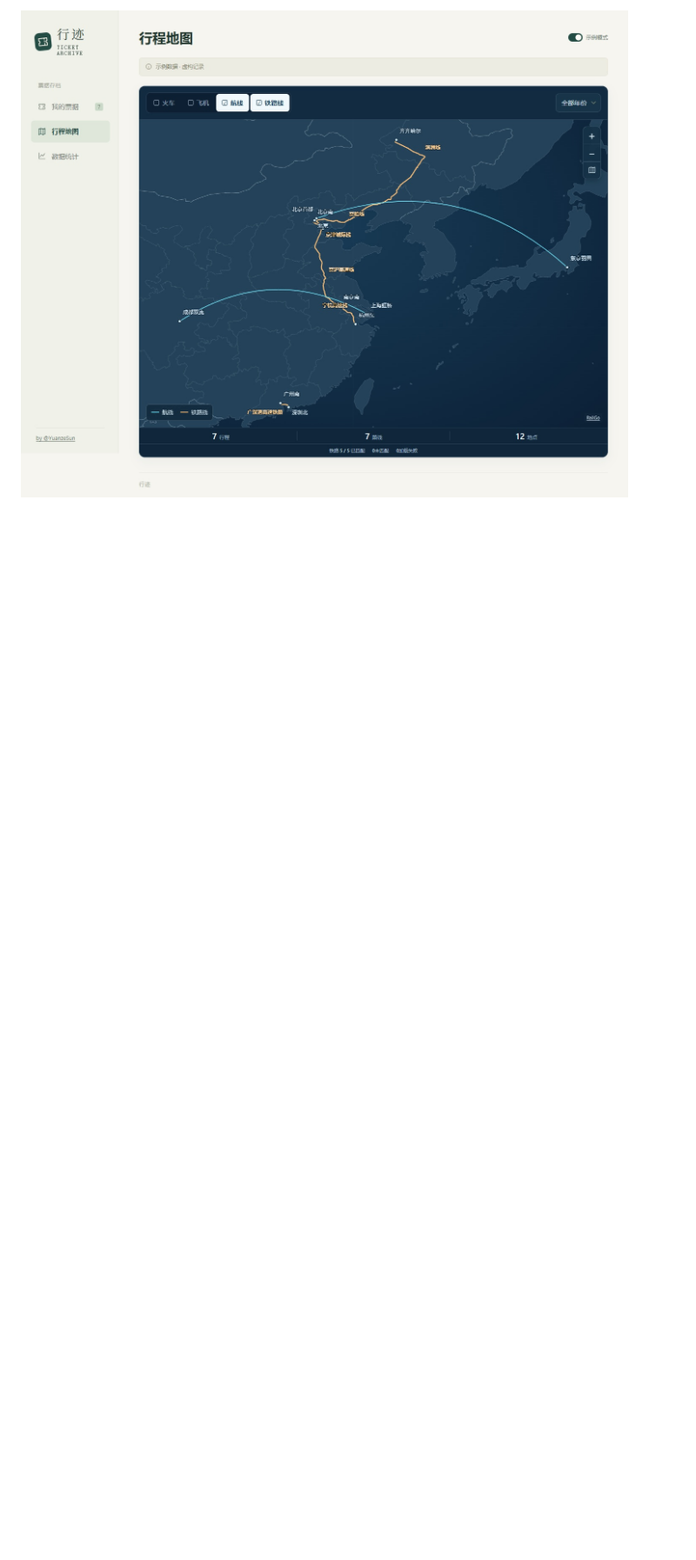
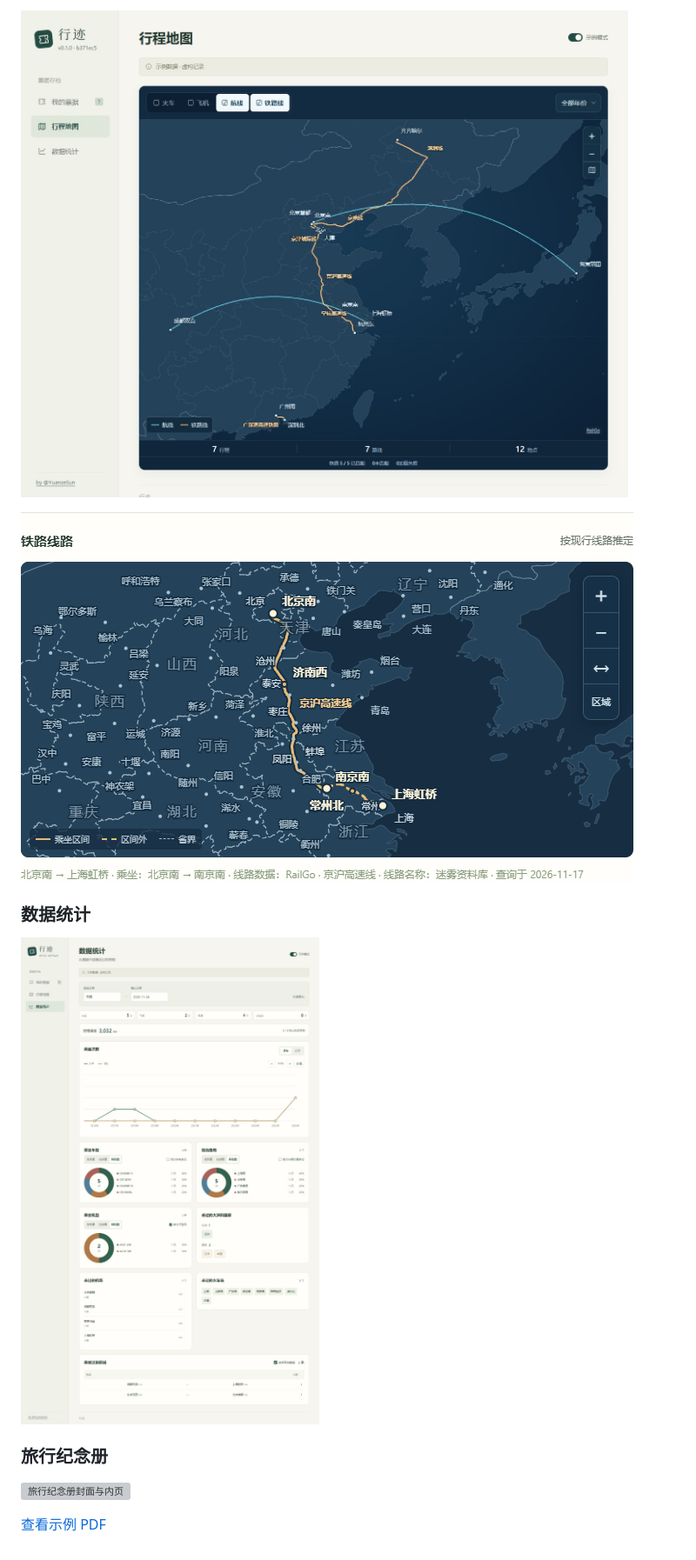
Before and after one commit to YuanzeSun/Xingji, a Markdown page: README.md, the part around one of its changes. Shown at 87% size. Drawn GitHub-style; pictures changed too: docs/images/journey-map.jpg, docs/images/statistics.jpg; blank space fills up the shorter version; grey boxes are pictures that could not be loaded.

Commit message:
Restore README previews and refresh current screenshots

```diff
--- a/README.md
+++ b/README.md
@@ -23 +37,13 @@
 ![行程地图](docs/images/journey-map.jpg)
+
+![G21 北京南至南京南，图中标注京沪高速线](docs/images/railway-line-names.png)
+
+### 数据统计
+
+![数据统计](docs/images/statistics.jpg)
+
+### 旅行纪念册
+
+![旅行纪念册封面与内页](docs/images/journey-album-preview.png)
+
+[查看示例 PDF](docs/examples/journey-album.pdf)
```
Also changed, not shown: other parts of README.md (+16 -2 lines), docs/images/manual-entry.jpg.
